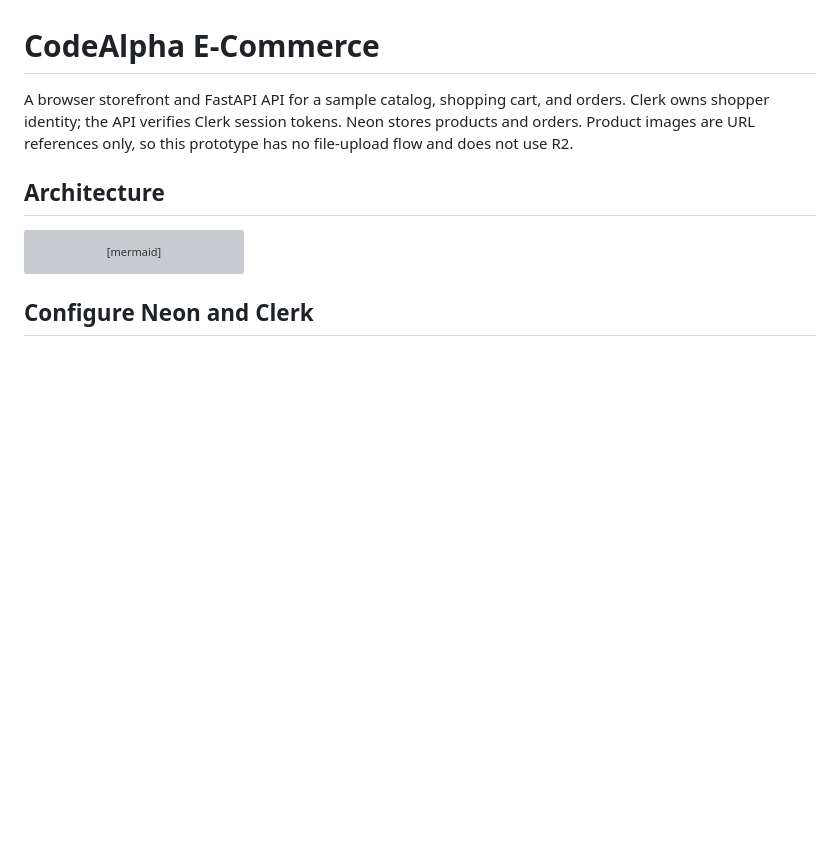
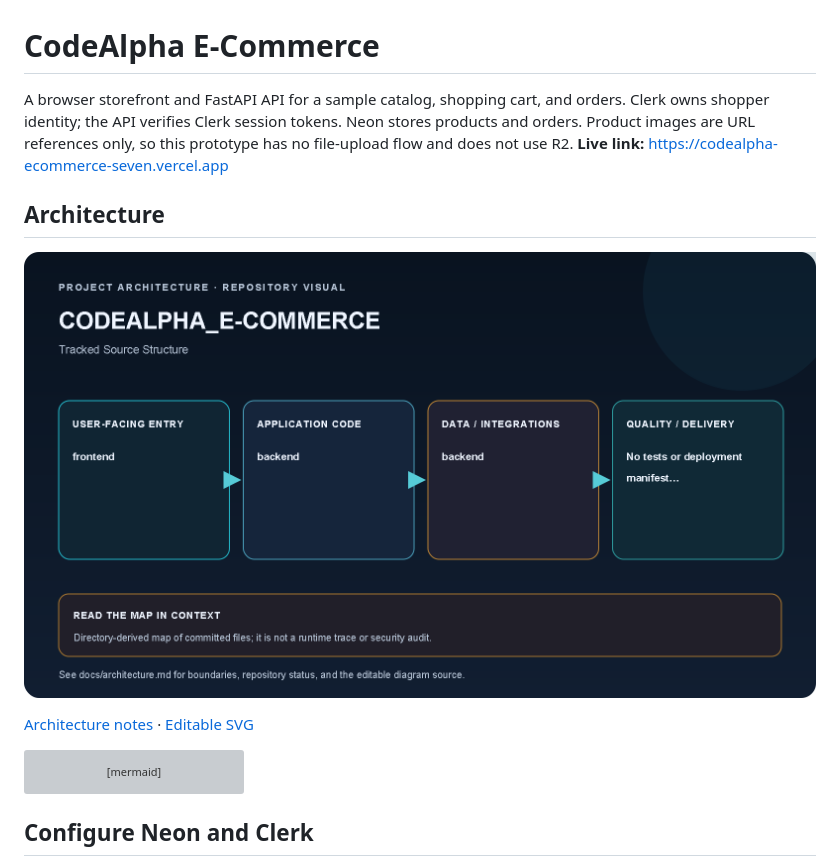
Before and after one commit to kalyan870/CodeAlpha_E-Commerce, a Markdown page: README.md, the part around the change. Drawn GitHub-style; pictures changed too: docs/images/codealpha-e-commerce-architecture.png (added); blank space fills up the shorter version; grey boxes are pictures that could not be loaded.

Commit message:
docs: add project architecture and status

````diff
--- a/README.md
+++ b/README.md
@@ -1,8 +1,14 @@
 # CodeAlpha E-Commerce
 
 A browser storefront and FastAPI API for a sample catalog, shopping cart, and orders. Clerk owns shopper identity; the API verifies Clerk session tokens. Neon stores products and orders. Product images are URL references only, so this prototype has no file-upload flow and does not use R2.
+**Live link:** [https://codealpha-ecommerce-seven.vercel.app](https://codealpha-ecommerce-seven.vercel.app)
 
 ## Architecture
+
+![CodeAlpha_E-Commerce architecture map](docs/images/codealpha-e-commerce-architecture.png)
+
+[Architecture notes](docs/architecture.md) · [Editable SVG](docs/images/codealpha-e-commerce-architecture.svg)
+
 
 ```mermaid
 flowchart LR
````
Also changed, not shown: docs/architecture.md (added, +30 -0 lines), 1 other file.
